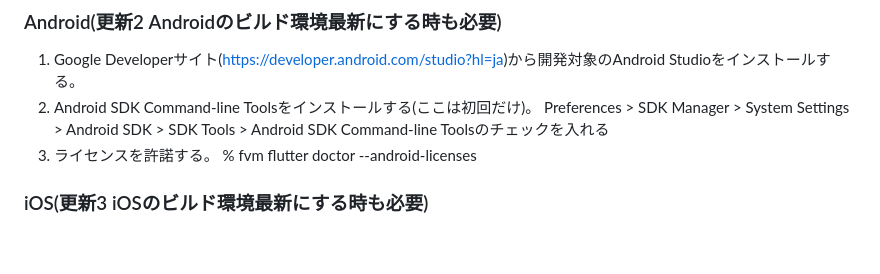
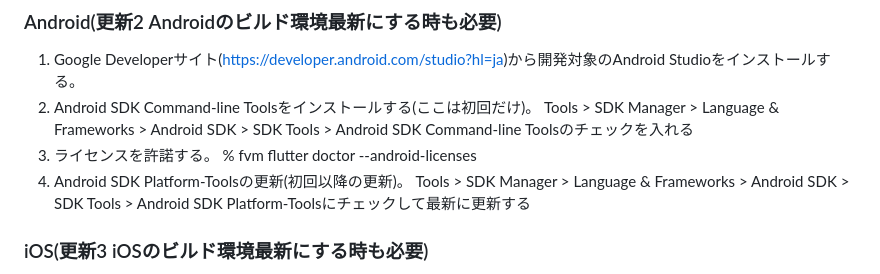
Before and after one commit to wakizaka24/scal, a Markdown page: README.md, the part around the change. Drawn GitHub-style; blank space fills up the shorter version.

Commit message:
README.mdを更新する

```diff
--- a/README.md
+++ b/README.md
@@ -58,9 +58,11 @@ https://www.oracle.com/java/technologies/javase/jdk18-archive-downloads.html
 ### Android(更新2 Androidのビルド環境最新にする時も必要)
 1. Google Developerサイト(https://developer.android.com/studio?hl=ja)から開発対象のAndroid Studioをインストールする。
 2. Android SDK Command-line Toolsをインストールする(ここは初回だけ)。
-Preferences > SDK Manager > System Settings > Android SDK > SDK Tools > Android SDK Command-line Toolsのチェックを入れる
+Tools > SDK Manager > Language & Frameworks > Android SDK > SDK Tools > Android SDK Command-line Toolsのチェックを入れる
 3. ライセンスを許諾する。
 % fvm flutter doctor --android-licenses
+4. Android SDK Platform-Toolsの更新(初回以降の更新)。
+Tools > SDK Manager > Language & Frameworks > Android SDK > SDK Tools > Android SDK Platform-Toolsにチェックして最新に更新する
 ### iOS(更新3 iOSのビルド環境最新にする時も必要)
 1. App StoreでXcodeをインストールする。
 (Xcodeの標準の名前でアプリがないとgemでCocoaPodsをインストールできないため)
```
